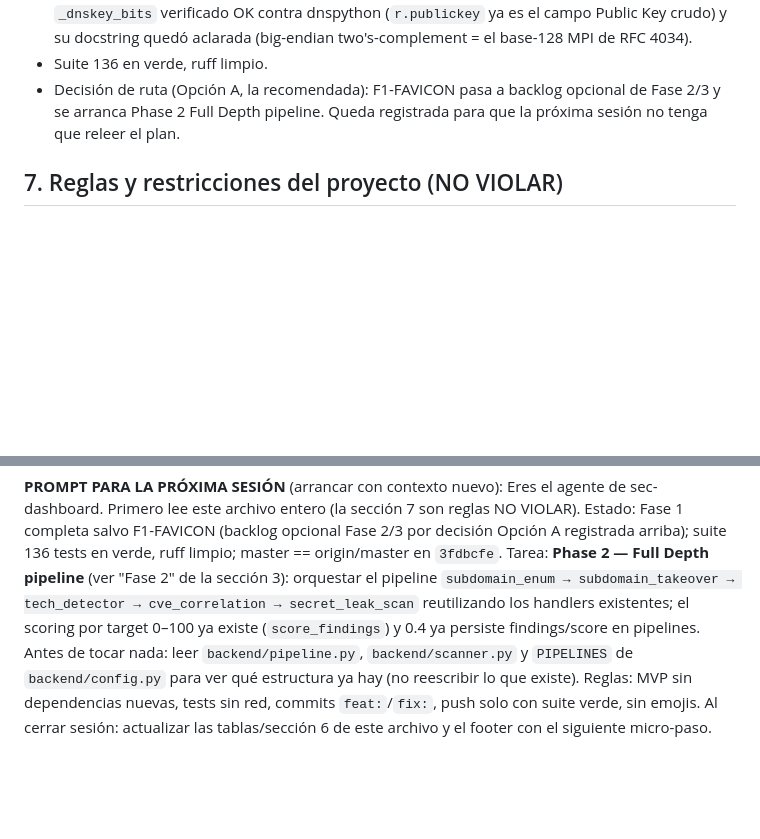
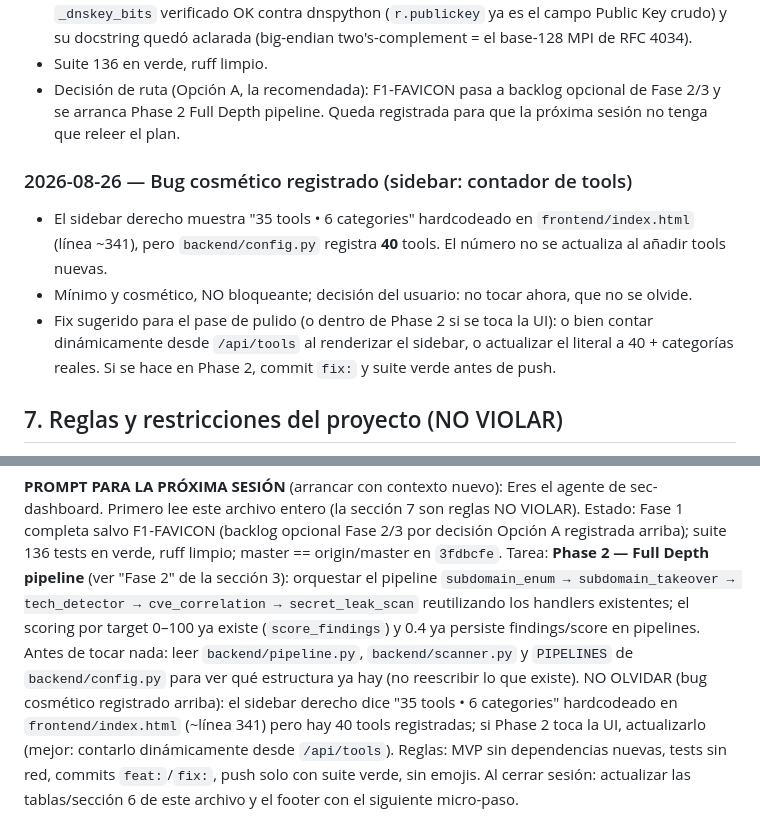
Before and after one commit to PoisonXploIT/sec-dashboard, a Markdown page: SEGUIMIENTO.md, 2 parts joined by grey strips. Rendered like a GitHub page; blank space fills up the shorter version.

Commit message:
docs: SEGUIMIENTO — registrar bug cosmetico sidebar (35 tools hardcodeadas vs 40 reales) + nota en handoff Phase 2

```diff
--- a/SEGUIMIENTO.md
+++ b/SEGUIMIENTO.md
@@ -292,6 +292,11 @@ Convención: cada sesión añade una entrada al FINAL de la lista (la más recie
 - Suite 136 en verde, ruff limpio.
 - Decisión de ruta (Opción A, la recomendada): F1-FAVICON pasa a backlog opcional de Fase 2/3 y se arranca Phase 2 Full Depth pipeline. Queda registrada para que la próxima sesión no tenga que releer el plan.
 
+### 2026-08-26 — Bug cosmético registrado (sidebar: contador de tools)
+- El sidebar derecho muestra "35 tools • 6 categories" hardcodeado en `frontend/index.html` (línea ~341), pero `backend/config.py` registra **40** tools. El número no se actualiza al añadir tools nuevas.
+- Mínimo y cosmético, NO bloqueante; decisión del usuario: no tocar ahora, que no se olvide.
+- Fix sugerido para el pase de pulido (o dentro de Phase 2 si se toca la UI): o bien contar dinámicamente desde `/api/tools` al renderizar el sidebar, o actualizar el literal a 40 + categorías reales. Si se hace en Phase 2, commit `fix:` y suite verde antes de push.
+
 ## 7. Reglas y restricciones del proyecto (NO VIOLAR)
 
 1. **NO emojis, flechas de texto ni símbolos de color** en ninguna salida, nota, script o commit (regla global del usuario). Escribir las palabras.
@@ -327,5 +332,6 @@ M5 Stick + CC1101 + nRF24 (Bruce), WiFi Marauder ESP32 v6, LilyGo T-Embed + Bus
 Eres el agente de sec-dashboard. Primero lee este archivo entero (la sección 7 son reglas NO VIOLAR). Estado: Fase 1 completa salvo F1-FAVICON (backlog opcional Fase 2/3 por decisión Opción A registrada arriba); suite 136 tests en verde, ruff limpio; master == origin/master en `3fdbcfe`.
 Tarea: **Phase 2 — Full Depth pipeline** (ver "Fase 2" de la sección 3): orquestar el pipeline `subdomain_enum → subdomain_takeover → tech_detector → cve_correlation → secret_leak_scan` reutilizando los handlers existentes; el scoring por target 0–100 ya existe (`score_findings`) y 0.4 ya persiste findings/score en pipelines.
 Antes de tocar nada: leer `backend/pipeline.py`, `backend/scanner.py` y `PIPELINES` de `backend/config.py` para ver qué estructura ya hay (no reescribir lo que existe).
+NO OLVIDAR (bug cosmético registrado arriba): el sidebar derecho dice "35 tools • 6 categories" hardcodeado en `frontend/index.html` (~línea 341) pero hay 40 tools registradas; si Phase 2 toca la UI, actualizarlo (mejor: contarlo dinámicamente desde `/api/tools`).
 Reglas: MVP sin dependencias nuevas, tests sin red, commits `feat:`/`fix:`, push solo con suite verde, sin emojis.
 Al cerrar sesión: actualizar las tablas/sección 6 de este archivo y el footer con el siguiente micro-paso.
```
